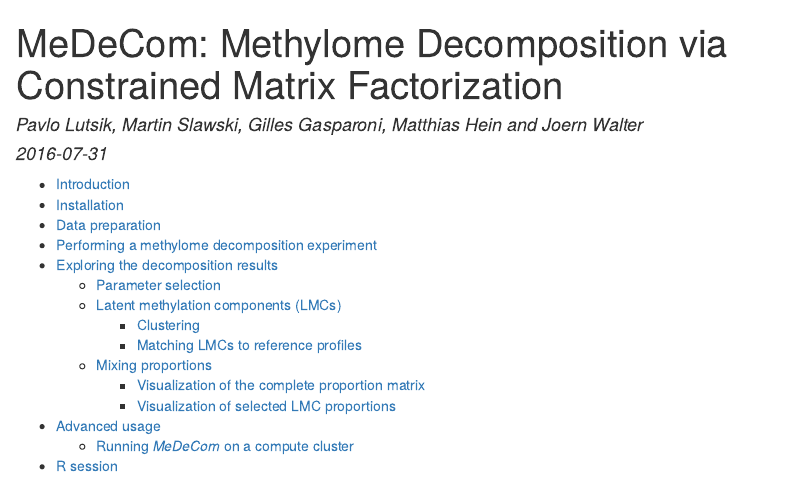
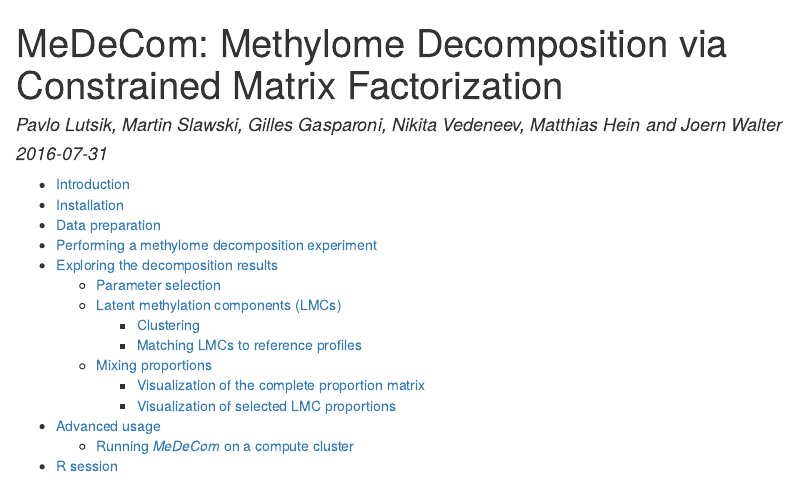
Before and after one commit to CompEpigen/MeDeCom, an R Markdown document (vignettes/MeDeCom.Rmd): the page in a window 1100 px wide, from its top. The pictures show the output file vignettes/MeDeCom.html that the author committed with the source, opened offline.

Commit message:
Added Nik to the author list in the vignette

```diff
--- a/vignettes/MeDeCom.Rmd
+++ b/vignettes/MeDeCom.Rmd
@@ -1,6 +1,6 @@
 ---
 title: "MeDeCom: Methylome Decomposition via Constrained Matrix Factorization"
-author: "Pavlo Lutsik, Martin Slawski, Gilles Gasparoni, Matthias Hein and Joern Walter"
+author: "Pavlo Lutsik, Martin Slawski, Gilles Gasparoni, Nikita Vedeneev, Matthias Hein and Joern Walter"
 date: "`r Sys.Date()`"
 output:
   rmarkdown::html_document:
```
Also changed, not shown: vignettes/MeDeCom.html, vignettes/MeDeCom.knit.md, vignettes/MeDeCom.utf8.md.
